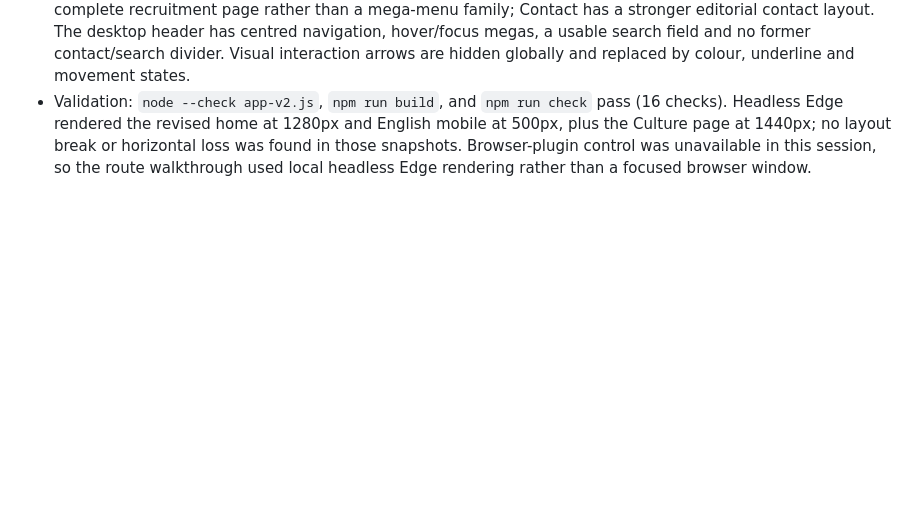
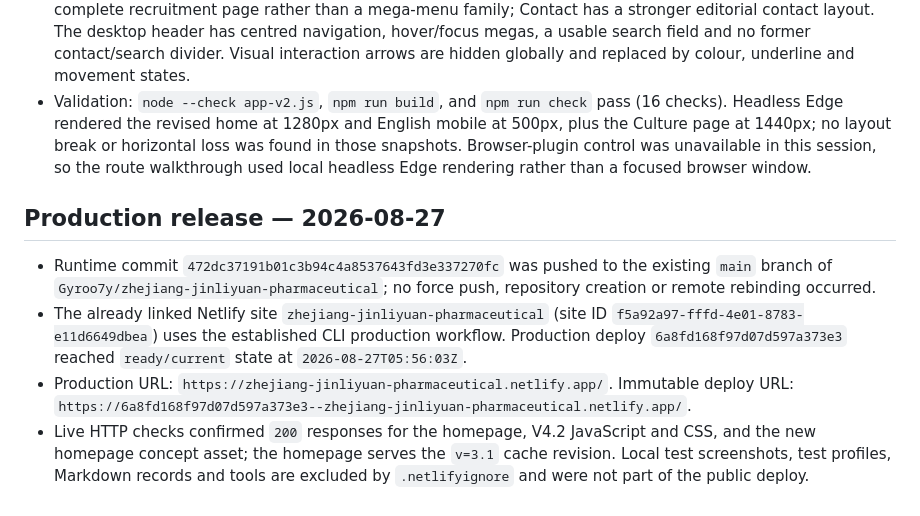
Before and after one commit to Gyroo7y/zhejiang-jinliyuan-pharmaceutical, a Markdown page: IMPLEMENTATION_REPORT.md, the part around the change. Drawn GitHub-style; blank space fills up the shorter version.

Commit message:
Record Jinliyuan V4.2 production release

```diff
--- a/IMPLEMENTATION_REPORT.md
+++ b/IMPLEMENTATION_REPORT.md
@@ -142,3 +142,10 @@ The product catalogue grids now use `minmax(0, 1fr)` and every card is allowed t
 - Reworked production, quality, research and collaboration into separate evidence/process pages without adding capacity, equipment, policy or quality claims. News and industry pages are concise editorial archives. Disclosure presents only clear date/category/title/action rows while retaining underlying local source records.
 - Responsibility now has an independent, clearly labelled concept visual and structured routes; Careers is one complete recruitment page rather than a mega-menu family; Contact has a stronger editorial contact layout. The desktop header has centred navigation, hover/focus megas, a usable search field and no former contact/search divider. Visual interaction arrows are hidden globally and replaced by colour, underline and movement states.
 - Validation: `node --check app-v2.js`, `npm run build`, and `npm run check` pass (16 checks). Headless Edge rendered the revised home at 1280px and English mobile at 500px, plus the Culture page at 1440px; no layout break or horizontal loss was found in those snapshots. Browser-plugin control was unavailable in this session, so the route walkthrough used local headless Edge rendering rather than a focused browser window.
+
+## Production release — 2026-08-27
+
+- Runtime commit `472dc37191b01c3b94c4a8537643fd3e337270fc` was pushed to the existing `main` branch of `Gyroo7y/zhejiang-jinliyuan-pharmaceutical`; no force push, repository creation or remote rebinding occurred.
+- The already linked Netlify site `zhejiang-jinliyuan-pharmaceutical` (site ID `f5a92a97-fffd-4e01-8783-e11d6649dbea`) uses the established CLI production workflow. Production deploy `6a8fd168f97d07d597a373e3` reached `ready/current` state at `2026-08-27T05:56:03Z`.
+- Production URL: `https://zhejiang-jinliyuan-pharmaceutical.netlify.app/`. Immutable deploy URL: `https://6a8fd168f97d07d597a373e3--zhejiang-jinliyuan-pharmaceutical.netlify.app/`.
+- Live HTTP checks confirmed `200` responses for the homepage, V4.2 JavaScript and CSS, and the new homepage concept asset; the homepage serves the `v=3.1` cache revision. Local test screenshots, test profiles, Markdown records and tools are excluded by `.netlifyignore` and were not part of the public deploy.
```
